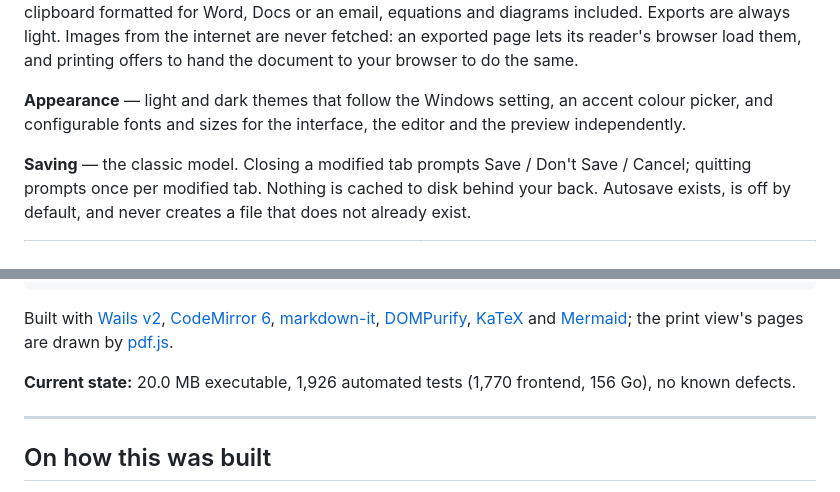
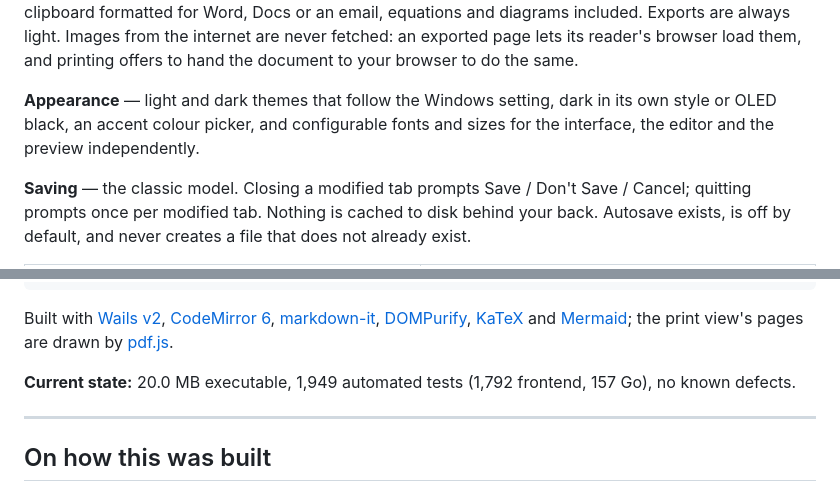
Before and after one commit to RunBobDev/Hashpad, a Markdown page: README.md, 2 parts joined by grey strips. Drawn GitHub-style.

```diff
--- a/README.md
+++ b/README.md
@@ -81,8 +81,8 @@ equations and diagrams included. Exports are always light. Images from the inter
 an exported page lets its reader's browser load them, and printing offers to
 hand the document to your browser to do the same.
 
-**Appearance** — light and dark themes that follow the Windows setting, an
-accent colour picker, and configurable fonts and sizes for the interface, the
+**Appearance** — light and dark themes that follow the Windows setting, dark
+in its own style or OLED black, an accent colour picker, and configurable fonts and sizes for the interface, the
 editor and the preview independently.
 
 **Saving** — the classic model. Closing a modified tab prompts Save / Don't Save
@@ -181,8 +181,8 @@ Built with [Wails v2](https://wails.io/), [CodeMirror 6](https://codemirror.net/
 [Mermaid](https://mermaid.js.org/); the print view's pages are drawn by
 [pdf.js](https://mozilla.github.io/pdf.js/).
 
-**Current state:** 20.0 MB executable, 1,926 automated tests (1,770 frontend,
-156 Go), no known defects.
+**Current state:** 20.0 MB executable, 1,949 automated tests (1,792 frontend,
+157 Go), no known defects.
 
 ---
 
```
Also changed, not shown: docs/design.md (+37 -0 lines), docs/testing.md (+31 -0 lines).
